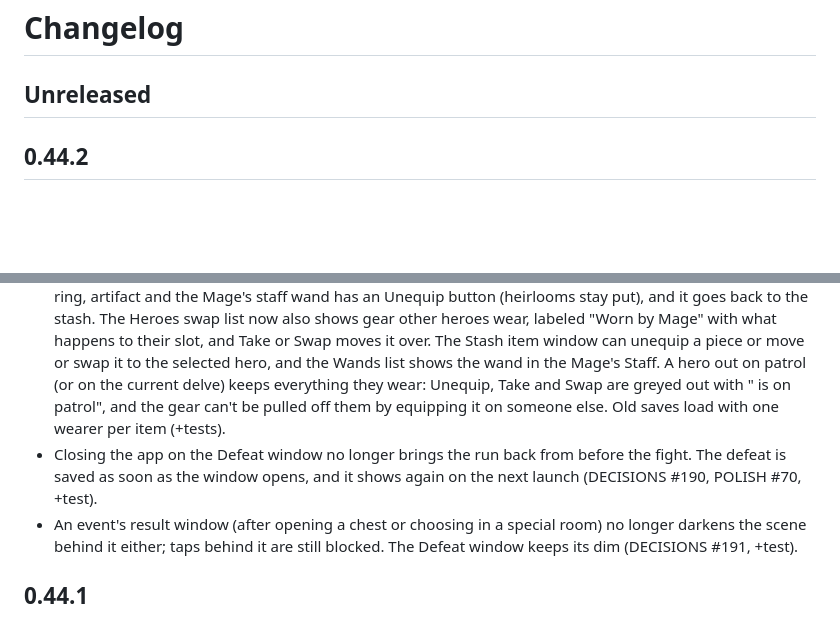
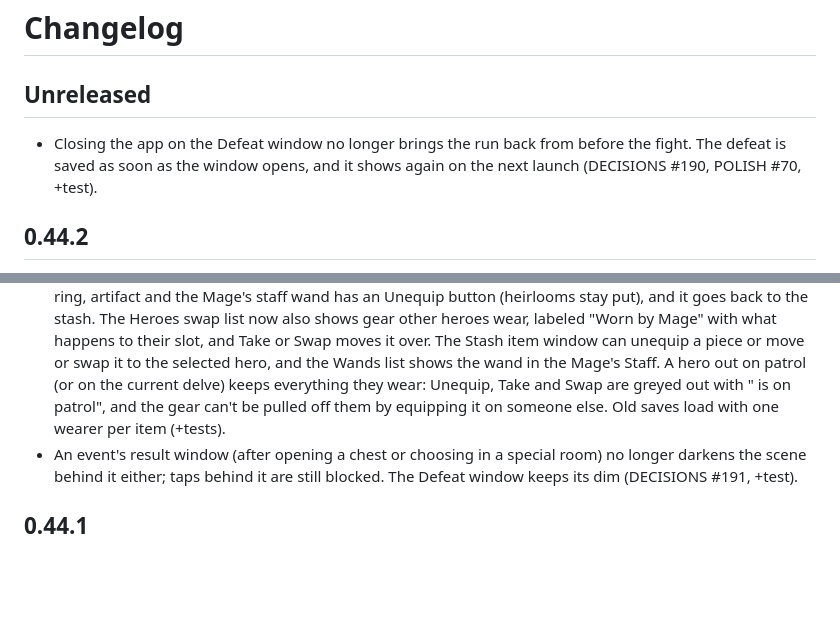
Before and after one commit to DaltonGoesFast/Idle-Pixel-Dungeon, a Markdown page: docs/CHANGELOG.md, 2 parts joined by grey strips. Drawn GitHub-style; blank space fills up the shorter version.

Commit message:
Move the defeat-save changelog line back to Unreleased, since it did not ship in v0.44.2.

```diff
--- a/docs/CHANGELOG.md
+++ b/docs/CHANGELOG.md
@@ -1,13 +1,13 @@
 # Changelog
 
 ## Unreleased
+- Closing the app on the Defeat window no longer brings the run back from before the fight. The defeat is saved as soon as the window opens, and it shows again on the next launch (DECISIONS #190, POLISH #70, +test).
 
 ## 0.44.2
 - The delve's own panels darken the scene behind them again, as they did before v0.44.1: the Bag, Talents, Menu, Settings and the Abandon prompt (DECISIONS #194). Only event and result windows (encounters, doors, special rooms, the floor menu, the campfire and their results) leave the scene at full brightness. The combat Bag, Camp windows, tips and the Defeat window keep their dim (+test).
 - After taking the wand out of the Mage's Staff, the Expedition window warns that she has no Bolt, and her Stats panel shows "Bolt: none" until a wand is imbued again (DECISIONS #193, +test).
 - The hero window no longer squeezes on wide screens like the unfolded Fold (DECISIONS #192). The slot detail now spans the full window under the hero and Stats, instead of a narrow third column, so "Swap from pack" names stay readable and Equip, Swap and Take are normal one-line buttons in the delve backpack and the Camp Heroes window. The window look is unchanged (+test).
 - Gear can come off and move between heroes at Camp (DECISIONS #189). Every equipped weapon, armor, ring, artifact and the Mage's staff wand has an Unequip button (heirlooms stay put), and it goes back to the stash. The Heroes swap list now also shows gear other heroes wear, labeled "Worn by Mage" with what happens to their slot, and Take or Swap moves it over. The Stash item window can unequip a piece or move or swap it to the selected hero, and the Wands list shows the wand in the Mage's Staff. A hero out on patrol (or on the current delve) keeps everything they wear: Unequip, Take and Swap are greyed out with "<Hero> is on patrol", and the gear can't be pulled off them by equipping it on someone else. Old saves load with one wearer per item (+tests).
-- Closing the app on the Defeat window no longer brings the run back from before the fight. The defeat is saved as soon as the window opens, and it shows again on the next launch (DECISIONS #190, POLISH #70, +test).
 - An event's result window (after opening a chest or choosing in a special room) no longer darkens the scene behind it either; taps behind it are still blocked. The Defeat window keeps its dim (DECISIONS #191, +test).
 
 ## 0.44.1
```
